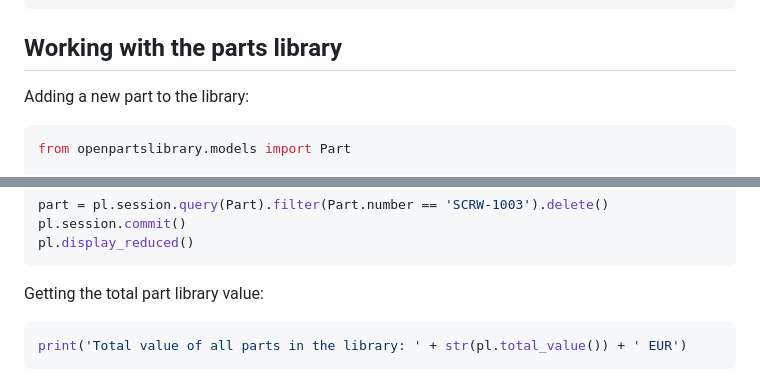
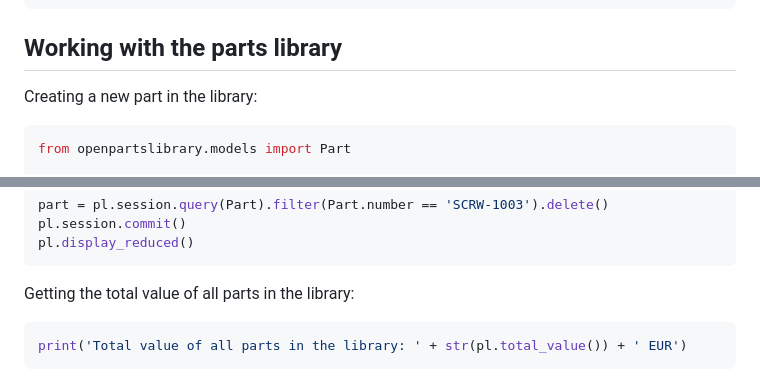
Before and after one commit to alekssadowski95/OpenPartsLibrary, a Markdown page: README.md, 2 parts joined by grey strips. GitHub-like rendering.

````diff
--- a/README.md
+++ b/README.md
@@ -37,7 +37,7 @@ This will give you the following output, loading all the integrated parts of the
 
 ## Working with the parts library
 
-Adding a new part to the library:
+Creating a new part in the library:
 ```python
 from openpartslibrary.models import Part
 
@@ -89,7 +89,7 @@ pl.session.commit()
 pl.display_reduced()
 ```
 
-Getting the total part library value:
+Getting the total value of all parts in the library:
 ```python
 print('Total value of all parts in the library: ' + str(pl.total_value()) + ' EUR')
 ```
````
